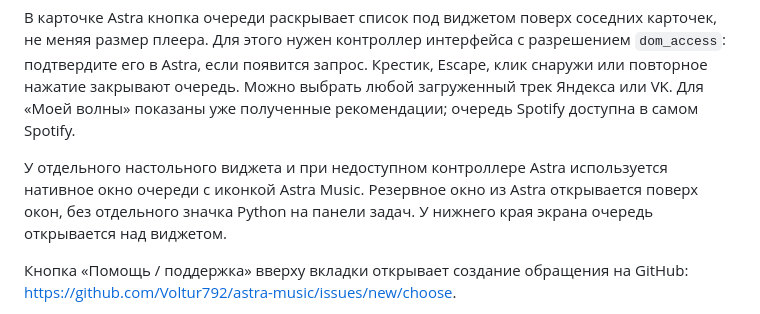
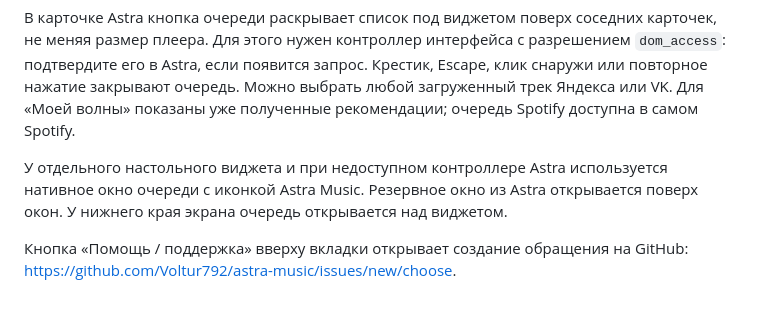
Before and after one commit to Voltur792/astra-music, a Markdown page: README.md, the part around the change. Rendered like a GitHub page.

Commit message:
Refine description of Astra Music queue window
Removed redundant information about the Astra Music queue window behavior.

```diff
--- a/README.md
+++ b/README.md
@@ -53,7 +53,7 @@ Astra представляет песню и может добавить кор
 
 В карточке Astra кнопка очереди раскрывает список под виджетом поверх соседних карточек, не меняя размер плеера. Для этого нужен контроллер интерфейса с разрешением `dom_access`: подтвердите его в Astra, если появится запрос. Крестик, Escape, клик снаружи или повторное нажатие закрывают очередь. Можно выбрать любой загруженный трек Яндекса или VK. Для «Моей волны» показаны уже полученные рекомендации; очередь Spotify доступна в самом Spotify.
 
-У отдельного настольного виджета и при недоступном контроллере Astra используется нативное окно очереди с иконкой Astra Music. Резервное окно из Astra открывается поверх окон, без отдельного значка Python на панели задач. У нижнего края экрана очередь открывается над виджетом.
+У отдельного настольного виджета и при недоступном контроллере Astra используется нативное окно очереди с иконкой Astra Music. Резервное окно из Astra открывается поверх окон. У нижнего края экрана очередь открывается над виджетом.
 
 Кнопка «Помощь / поддержка» вверху вкладки открывает создание обращения на GitHub: https://github.com/Voltur792/astra-music/issues/new/choose.
 
```
